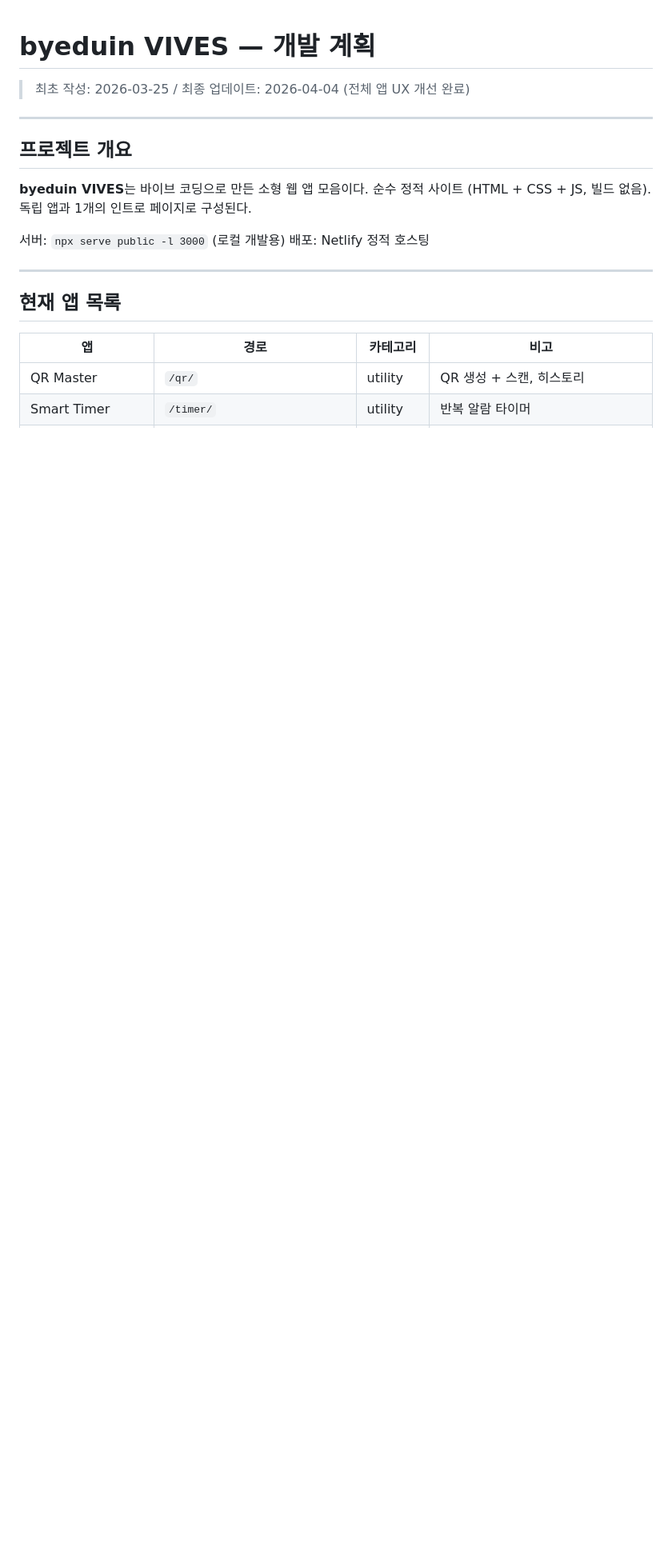
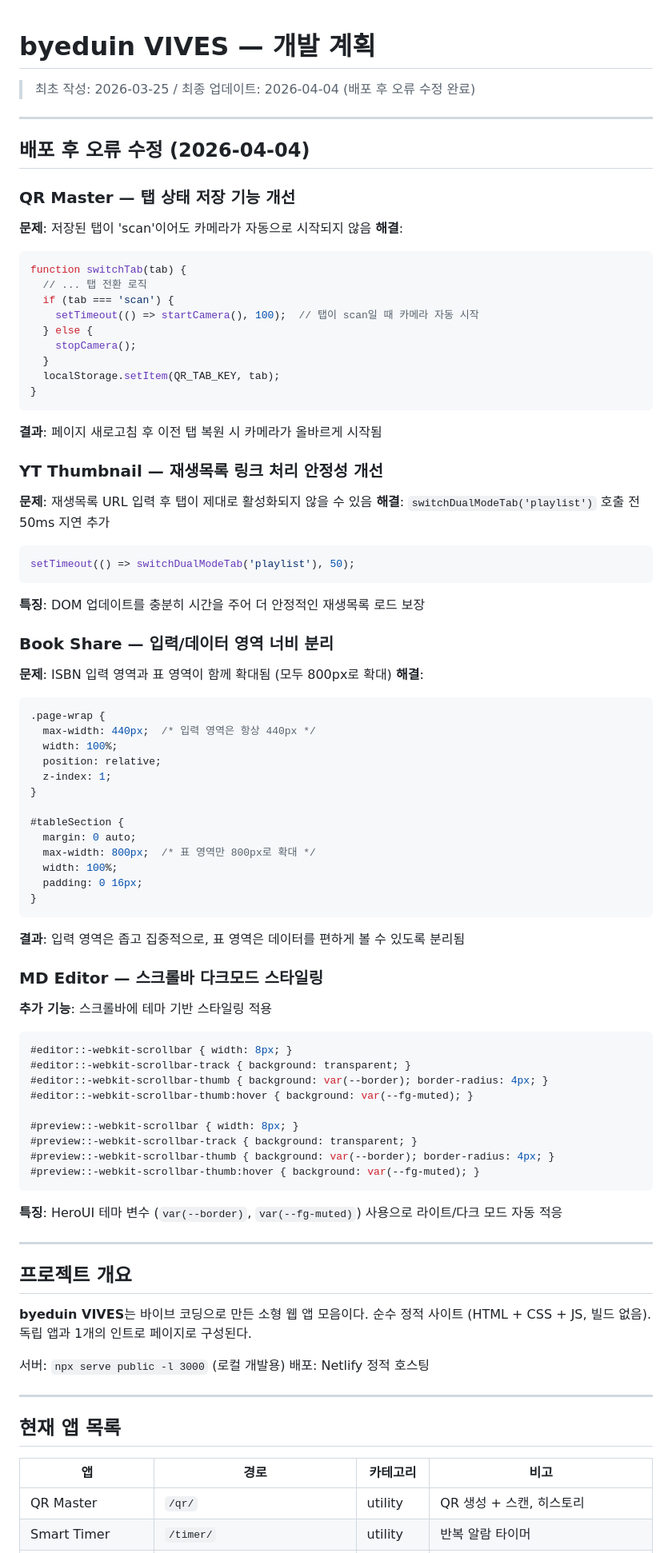
Before and after one commit to eduinside/byeduin-labs, a Markdown page: docs/DEVPLAN.md, the part around the change. Shown at 80% size. Rendered like a GitHub page; blank space fills up the shorter version.

Commit message:
docs: 배포 후 오류 수정사항 문서화
- QR Master 탭 상태 저장 기능 개선
- YT Thumbnail 재생목록 처리 안정성 개선
- Book Share 입력/데이터 영역 너비 분리
- MD Editor 스크롤바 다크모드 스타일링

Co-Authored-By: Claude Haiku 4.5 <noreply@anthropic.com>

````diff
--- a/docs/DEVPLAN.md
+++ b/docs/DEVPLAN.md
@@ -1,6 +1,69 @@
 # byeduin VIVES — 개발 계획
 
-> 최초 작성: 2026-03-25 / 최종 업데이트: 2026-04-04 (전체 앱 UX 개선 완료)
+> 최초 작성: 2026-03-25 / 최종 업데이트: 2026-04-04 (배포 후 오류 수정 완료)
+
+---
+
+## 배포 후 오류 수정 (2026-04-04)
+
+### QR Master — 탭 상태 저장 기능 개선
+**문제**: 저장된 탭이 'scan'이어도 카메라가 자동으로 시작되지 않음
+**해결**:
+```javascript
+function switchTab(tab) {
+  // ... 탭 전환 로직
+  if (tab === 'scan') {
+    setTimeout(() => startCamera(), 100);  // 탭이 scan일 때 카메라 자동 시작
+  } else {
+    stopCamera();
+  }
+  localStorage.setItem(QR_TAB_KEY, tab);
+}
+```
+**결과**: 페이지 새로고침 후 이전 탭 복원 시 카메라가 올바르게 시작됨
+
+### YT Thumbnail — 재생목록 링크 처리 안정성 개선
+**문제**: 재생목록 URL 입력 후 탭이 제대로 활성화되지 않을 수 있음
+**해결**: `switchDualModeTab('playlist')` 호출 전 50ms 지연 추가
+```javascript
+setTimeout(() => switchDualModeTab('playlist'), 50);
+```
+**특징**: DOM 업데이트를 충분히 시간을 주어 더 안정적인 재생목록 로드 보장
+
+### Book Share — 입력/데이터 영역 너비 분리
+**문제**: ISBN 입력 영역과 표 영역이 함께 확대됨 (모두 800px로 확대)
+**해결**:
+```css
+.page-wrap {
+  max-width: 440px;  /* 입력 영역은 항상 440px */
+  width: 100%;
+  position: relative;
+  z-index: 1;
+}
+
+#tableSection {
+  margin: 0 auto;
+  max-width: 800px;  /* 표 영역만 800px로 확대 */
+  width: 100%;
+  padding: 0 16px;
+}
+```
+**결과**: 입력 영역은 좁고 집중적으로, 표 영역은 데이터를 편하게 볼 수 있도록 분리됨
+
+### MD Editor — 스크롤바 다크모드 스타일링
+**추가 기능**: 스크롤바에 테마 기반 스타일링 적용
+```css
+#editor::-webkit-scrollbar { width: 8px; }
+#editor::-webkit-scrollbar-track { background: transparent; }
+#editor::-webkit-scrollbar-thumb { background: var(--border); border-radius: 4px; }
+#editor::-webkit-scrollbar-thumb:hover { background: var(--fg-muted); }
+
+#preview::-webkit-scrollbar { width: 8px; }
+#preview::-webkit-scrollbar-track { background: transparent; }
+#preview::-webkit-scrollbar-thumb { background: var(--border); border-radius: 4px; }
+#preview::-webkit-scrollbar-thumb:hover { background: var(--fg-muted); }
+```
+**특징**: HeroUI 테마 변수 (`var(--border)`, `var(--fg-muted)`) 사용으로 라이트/다크 모드 자동 적응
 
 ---
 
````
